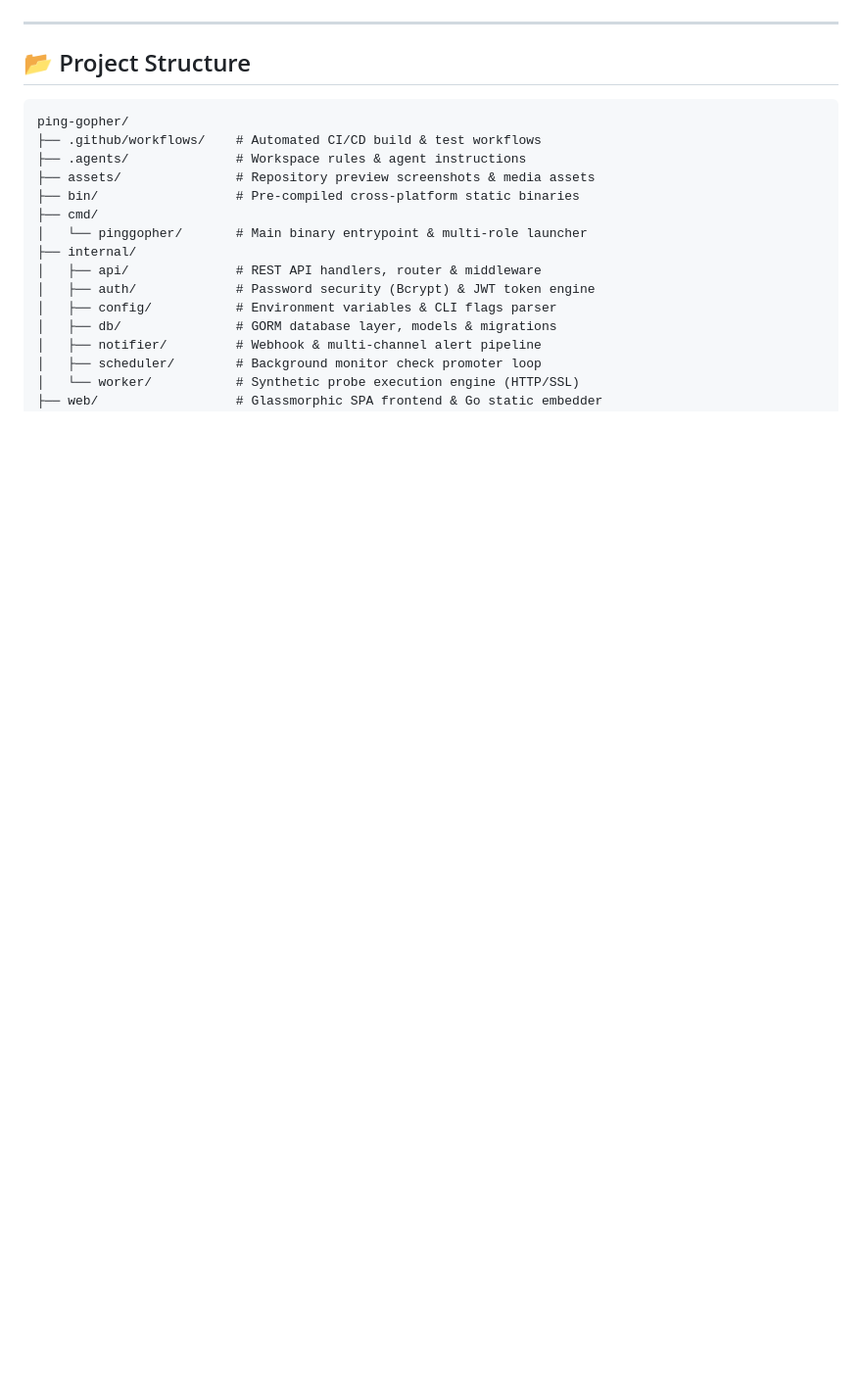
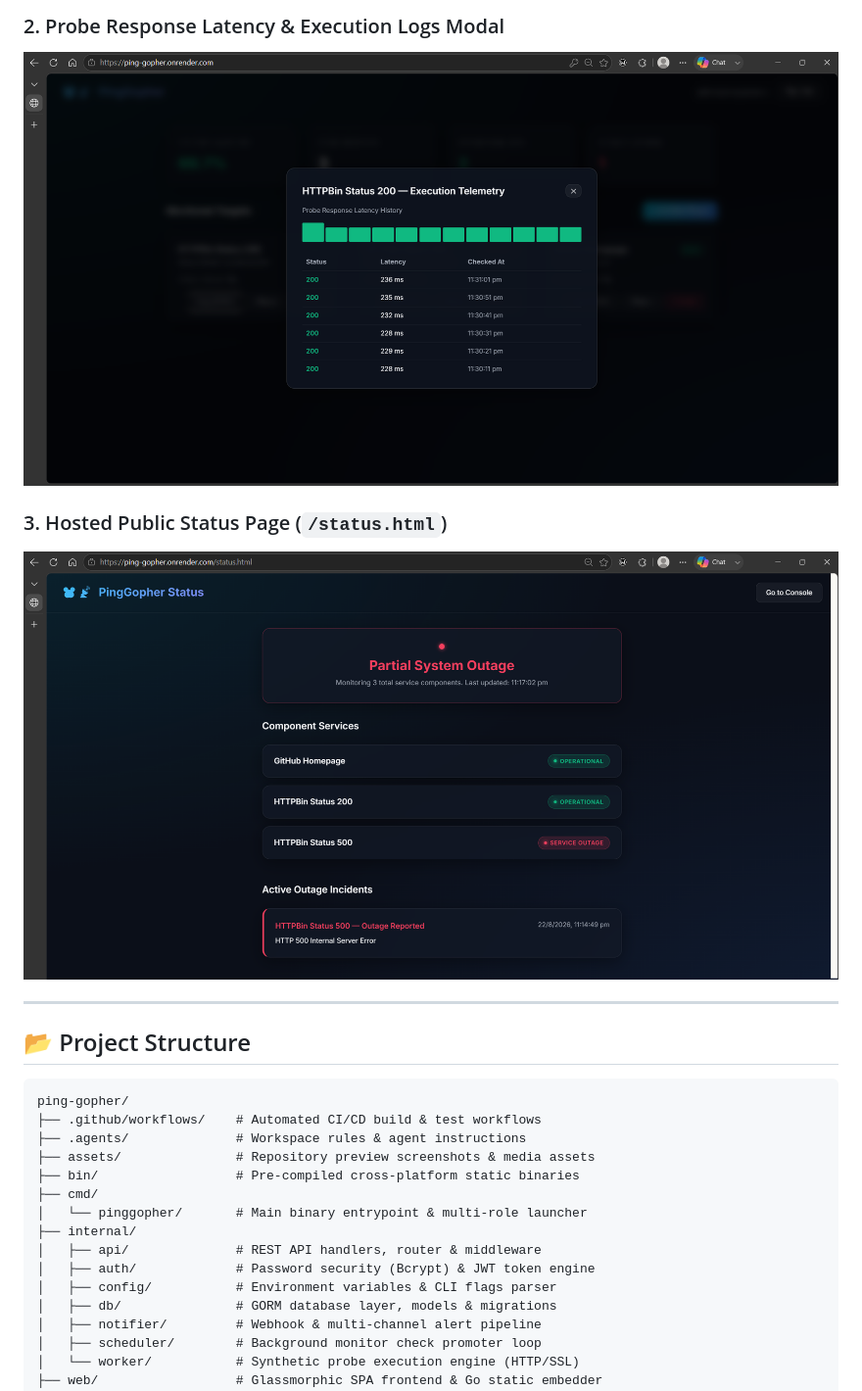
Before and after one commit to SirZeck/ping-gopher, a Markdown page: README.md, the part around the change printed below. Shown: that part at 98% size. Drawn GitHub-style; pictures changed too: assets/logsAndSLAs.png (added); blank space fills up the shorter version.

```diff
--- a/README.md
+++ b/README.md
@@ -12,4 +17,10 @@
 ![PingGopher Dashboard Preview](assets/dashboard.png)
+
+### 2. Probe Response Latency & Execution Logs Modal
+![PingGopher Telemetry & SLA Logs](assets/logsAndSLAs.png)
+
+### 3. Hosted Public Status Page (`/status.html`)
+![PingGopher Public Status Page](assets/status.png)
 
 ---
 
```
Also changed, not shown: other parts of README.md (+5 -0 lines), assets/dashboard.png.
